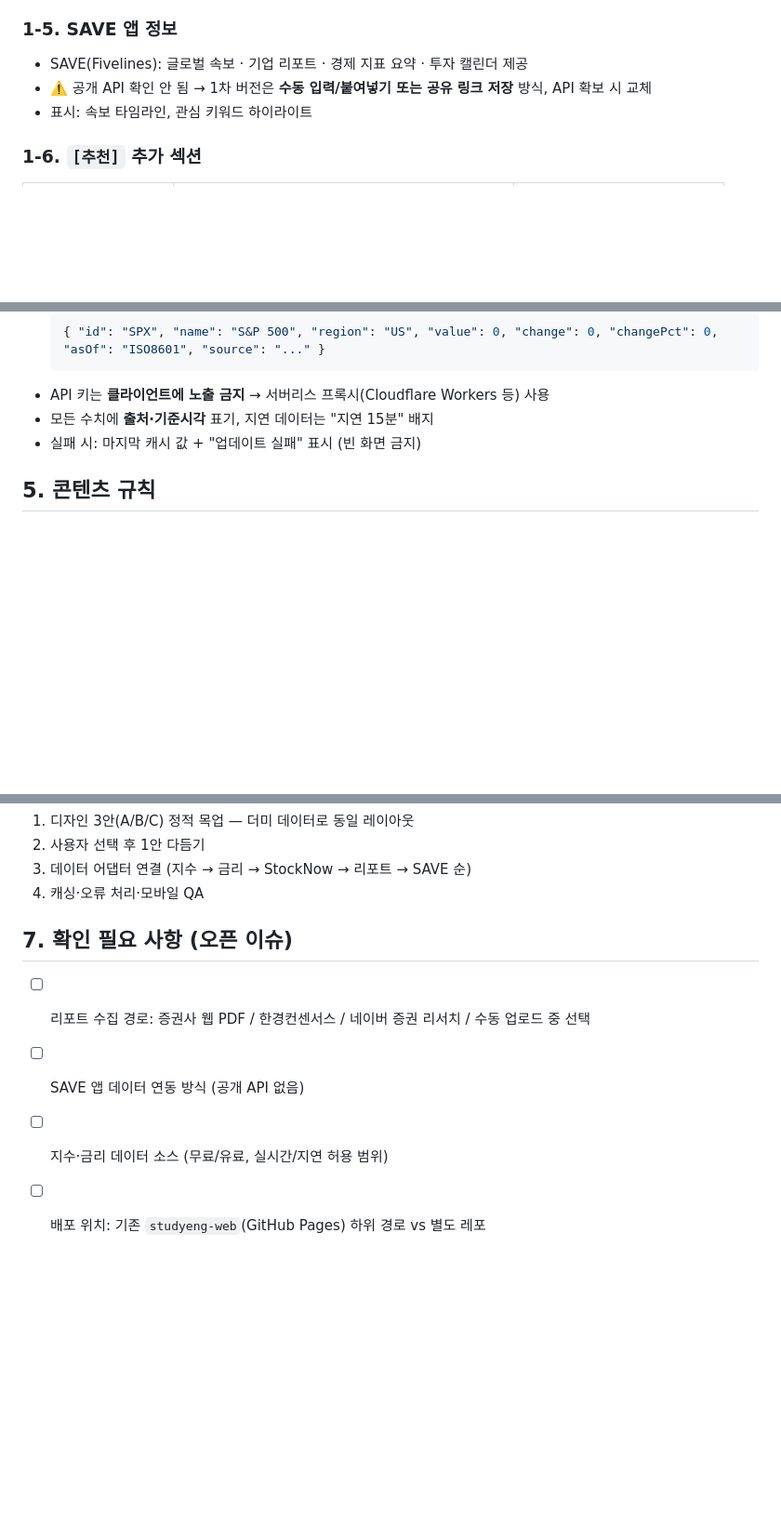
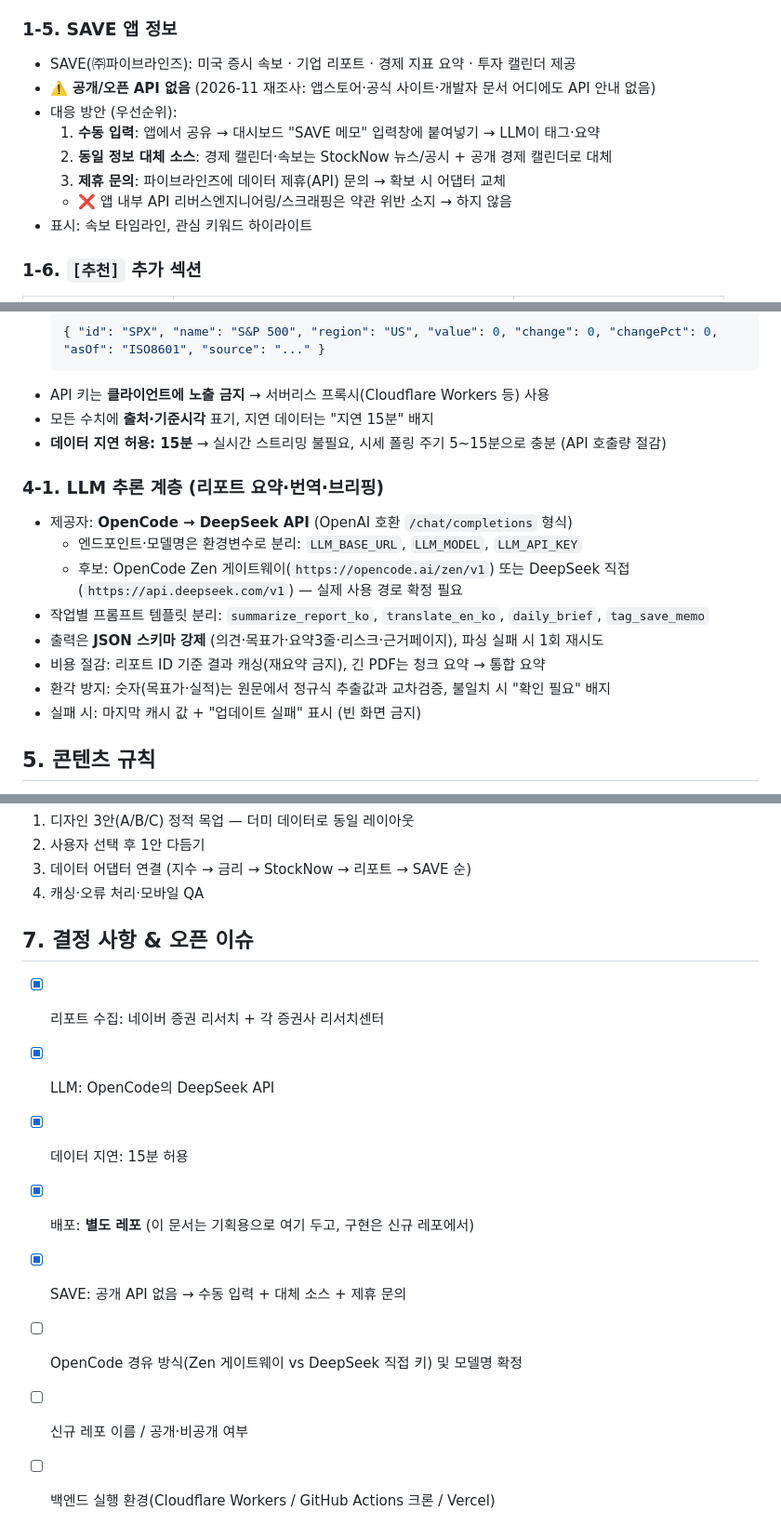
Before and after one commit to gotohell-ring/studyeng-web, a Markdown page: docs/market-dashboard/PROMPT.md, 3 parts joined by grey strips. Shown at 93% size. Rendered like a GitHub page; blank space fills up the shorter version.

Commit message:
docs: dashboard prompt v0.2 — DeepSeek LLM layer, report sources, SAVE API findings
Co-Authored-By: Claude Opus 5.5 <noreply@anthropic.com>
Claude-Session: https://claude.ai/code/session_01G4qC89ddqjNxy3eShySgqH

````diff
--- a/docs/market-dashboard/PROMPT.md
+++ b/docs/market-dashboard/PROMPT.md
@@ -51,8 +53,13 @@
 - 제약: 무료 100회/일, Pro 2,000회/일 → **캐싱 필수**(시세 1~5분, 지표 1시간, 공시 1일)
 
 ### 1-5. SAVE 앱 정보
-- SAVE(Fivelines): 글로벌 속보 · 기업 리포트 · 경제 지표 요약 · 투자 캘린더 제공
-- ⚠️ 공개 API 확인 안 됨 → 1차 버전은 **수동 입력/붙여넣기 또는 공유 링크 저장** 방식, API 확보 시 교체
+- SAVE(㈜파이브라인즈): 미국 증시 속보 · 기업 리포트 · 경제 지표 요약 · 투자 캘린더 제공
+- ⚠️ **공개/오픈 API 없음** (2026-11 재조사: 앱스토어·공식 사이트·개발자 문서 어디에도 API 안내 없음)
+- 대응 방안 (우선순위):
+  1. **수동 입력**: 앱에서 공유 → 대시보드 "SAVE 메모" 입력창에 붙여넣기 → LLM이 태그·요약
+  2. **동일 정보 대체 소스**: 경제 캘린더·속보는 StockNow 뉴스/공시 + 공개 경제 캘린더로 대체
+  3. **제휴 문의**: 파이브라인즈에 데이터 제휴(API) 문의 → 확보 시 어댑터 교체
+  - ❌ 앱 내부 API 리버스엔지니어링/스크래핑은 약관 위반 소지 → 하지 않음
 - 표시: 속보 타임라인, 관심 키워드 하이라이트
 
 ### 1-6. `[추천]` 추가 섹션
@@ -119,6 +126,16 @@
   ```
 - API 키는 **클라이언트에 노출 금지** → 서버리스 프록시(Cloudflare Workers 등) 사용
 - 모든 수치에 **출처·기준시각** 표기, 지연 데이터는 "지연 15분" 배지
+- **데이터 지연 허용: 15분** → 실시간 스트리밍 불필요, 시세 폴링 주기 5~15분으로 충분 (API 호출량 절감)
+
+### 4-1. LLM 추론 계층 (리포트 요약·번역·브리핑)
+- 제공자: **OpenCode → DeepSeek API** (OpenAI 호환 `/chat/completions` 형식)
+  - 엔드포인트·모델명은 환경변수로 분리: `LLM_BASE_URL`, `LLM_MODEL`, `LLM_API_KEY`
+  - 후보: OpenCode Zen 게이트웨이(`https://opencode.ai/zen/v1`) 또는 DeepSeek 직접(`https://api.deepseek.com/v1`) — 실제 사용 경로 확정 필요
+- 작업별 프롬프트 템플릿 분리: `summarize_report_ko`, `translate_en_ko`, `daily_brief`, `tag_save_memo`
+- 출력은 **JSON 스키마 강제** (의견·목표가·요약3줄·리스크·근거페이지), 파싱 실패 시 1회 재시도
+- 비용 절감: 리포트 ID 기준 결과 캐싱(재요약 금지), 긴 PDF는 청크 요약 → 통합 요약
+- 환각 방지: 숫자(목표가·실적)는 원문에서 정규식 추출값과 교차검증, 불일치 시 "확인 필요" 배지
 - 실패 시: 마지막 캐시 값 + "업데이트 실패" 표시 (빈 화면 금지)
 
 ## 5. 콘텐츠 규칙
@@ -132,8 +149,12 @@
 3. 데이터 어댑터 연결 (지수 → 금리 → StockNow → 리포트 → SAVE 순)
 4. 캐싱·오류 처리·모바일 QA
 
-## 7. 확인 필요 사항 (오픈 이슈)
-- [ ] 리포트 수집 경로: 증권사 웹 PDF / 한경컨센서스 / 네이버 증권 리서치 / 수동 업로드 중 선택
-- [ ] SAVE 앱 데이터 연동 방식 (공개 API 없음)
-- [ ] 지수·금리 데이터 소스 (무료/유료, 실시간/지연 허용 범위)
-- [ ] 배포 위치: 기존 `studyeng-web`(GitHub Pages) 하위 경로 vs 별도 레포
+## 7. 결정 사항 & 오픈 이슈
+- [x] 리포트 수집: 네이버 증권 리서치 + 각 증권사 리서치센터
+- [x] LLM: OpenCode의 DeepSeek API
+- [x] 데이터 지연: 15분 허용
+- [x] 배포: **별도 레포** (이 문서는 기획용으로 여기 두고, 구현은 신규 레포에서)
+- [x] SAVE: 공개 API 없음 → 수동 입력 + 대체 소스 + 제휴 문의
+- [ ] OpenCode 경유 방식(Zen 게이트웨이 vs DeepSeek 직접 키) 및 모델명 확정
+- [ ] 신규 레포 이름 / 공개·비공개 여부
+- [ ] 백엔드 실행 환경(Cloudflare Workers / GitHub Actions 크론 / Vercel)
````
Also changed, not shown: other parts of docs/market-dashboard/PROMPT.md (+3 -1 lines).
